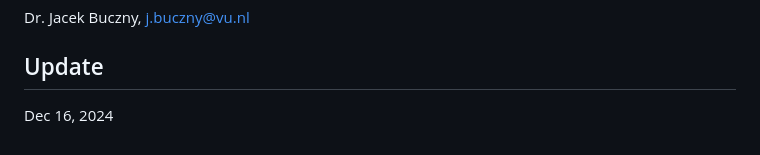
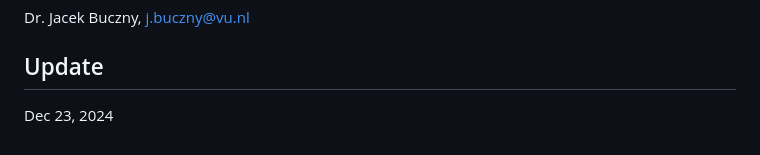
Before and after one commit to jbuczny/meta-analysis_know_how_and_beyond, a Markdown page: README.md, the part around the change. Rendered like a GitHub page.

```diff
--- a/README.md
+++ b/README.md
@@ -45,4 +45,4 @@ Here, you can find links showing the techniques I teach and use in my research.
 Dr. Jacek Buczny, j.buczny@vu.nl
 
 ## Update
-Dec 16, 2024
+Dec 23, 2024
```
